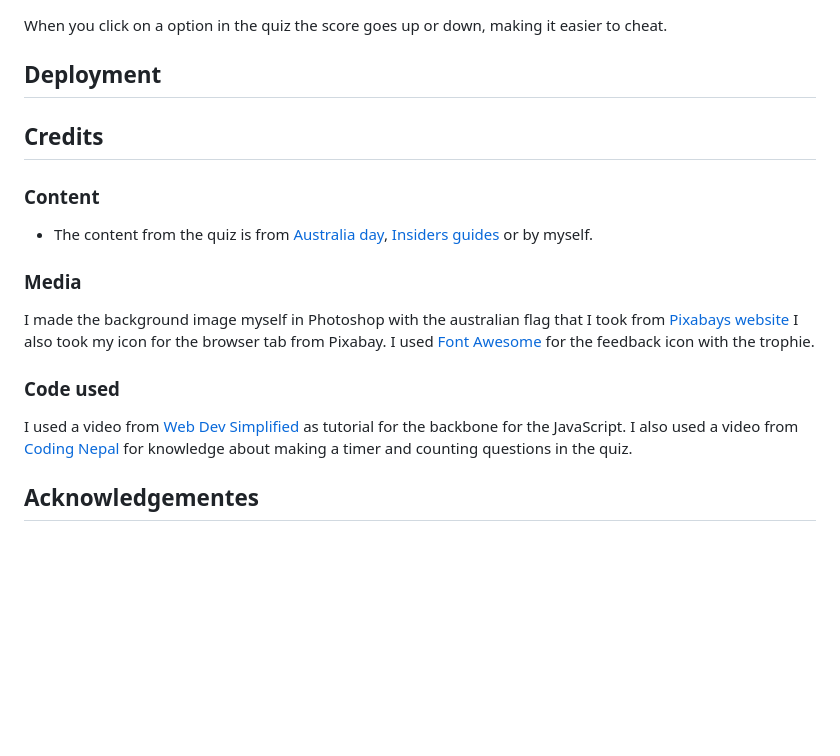
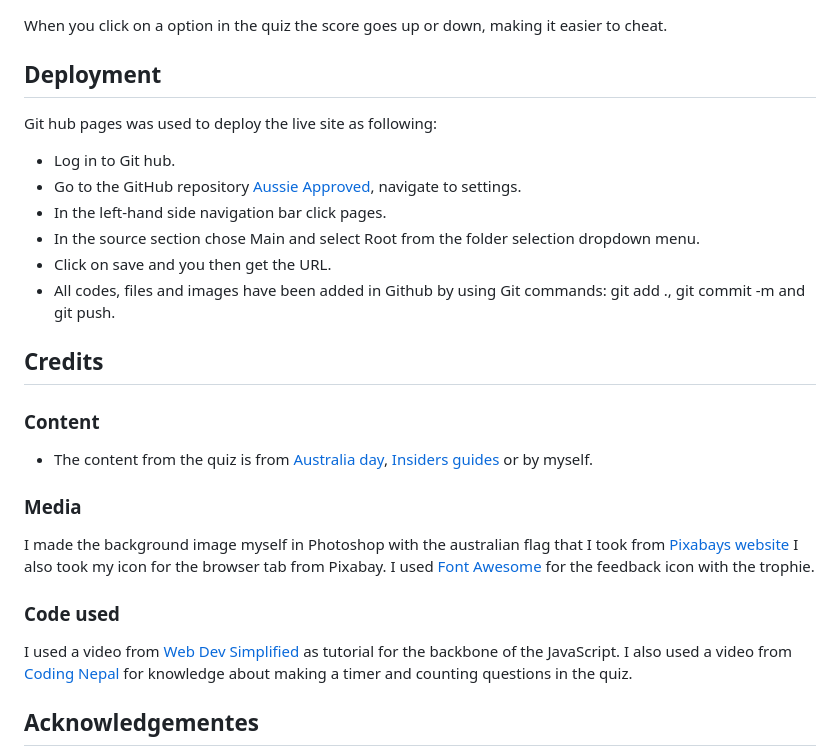
Before and after one commit to KlaraMartinsson/aussie-approved, a Markdown page: README.md, the part around the change. Rendered like a GitHub page; blank space fills up the shorter version.

Commit message:
Add text to Deployment

```diff
--- a/README.md
+++ b/README.md
@@ -100,6 +100,13 @@ Once the user run out of questions the game doesn't end. So I added the showFeed
 When you click on a option in the quiz the score goes up or down, making it easier to cheat.
 
 ## Deployment
+Git hub pages was used to deploy the live site as following:
+- Log in to Git hub.
+- Go to the GitHub repository [Aussie Approved](https://github.com/KlaraMartinsson/aussie-approved), navigate to settings.
+- In the left-hand side navigation bar click pages.
+- In the source section chose Main and select Root from the folder selection dropdown menu.
+- Click on save and you then get the URL.
+- All codes, files and images have been added in Github by using Git commands: git add ., git commit -m and git push.
 
 ## Credits
 ### Content
@@ -109,7 +116,7 @@ When you click on a option in the quiz the score goes up or down, making it easi
 I made the background image myself in Photoshop with the australian flag that I took from [Pixabays website](https://pixabay.com/) I also took my icon for the browser tab from Pixabay. I used [Font Awesome](https://fontawesome.com/) for the feedback icon with the trophie.
 
 ### Code used
-I used a video from [Web Dev Simplified](https://www.youtube.com/watch?v=riDzcEQbX6k) as tutorial for the backbone for the JavaScript. I also used a video from [Coding Nepal](https://www.youtube.com/watch?v=WUBhpSRS_fk&t=0s) for knowledge about making a timer and counting questions in the quiz.
+I used a video from [Web Dev Simplified](https://www.youtube.com/watch?v=riDzcEQbX6k) as tutorial for the backbone of the JavaScript. I also used a video from [Coding Nepal](https://www.youtube.com/watch?v=WUBhpSRS_fk&t=0s) for knowledge about making a timer and counting questions in the quiz.
 
 ## Acknowledgementes
 - My family and friends for checking out the webpage on their screens and giving critic.
```
